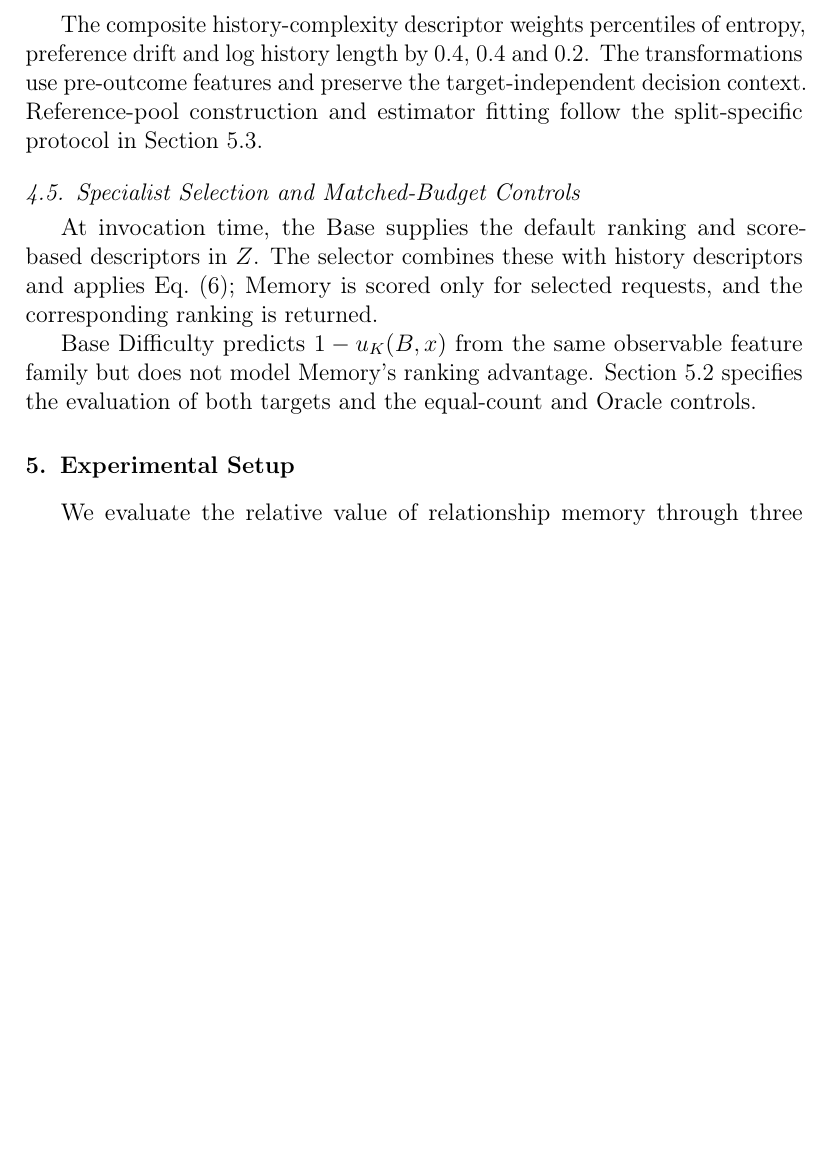
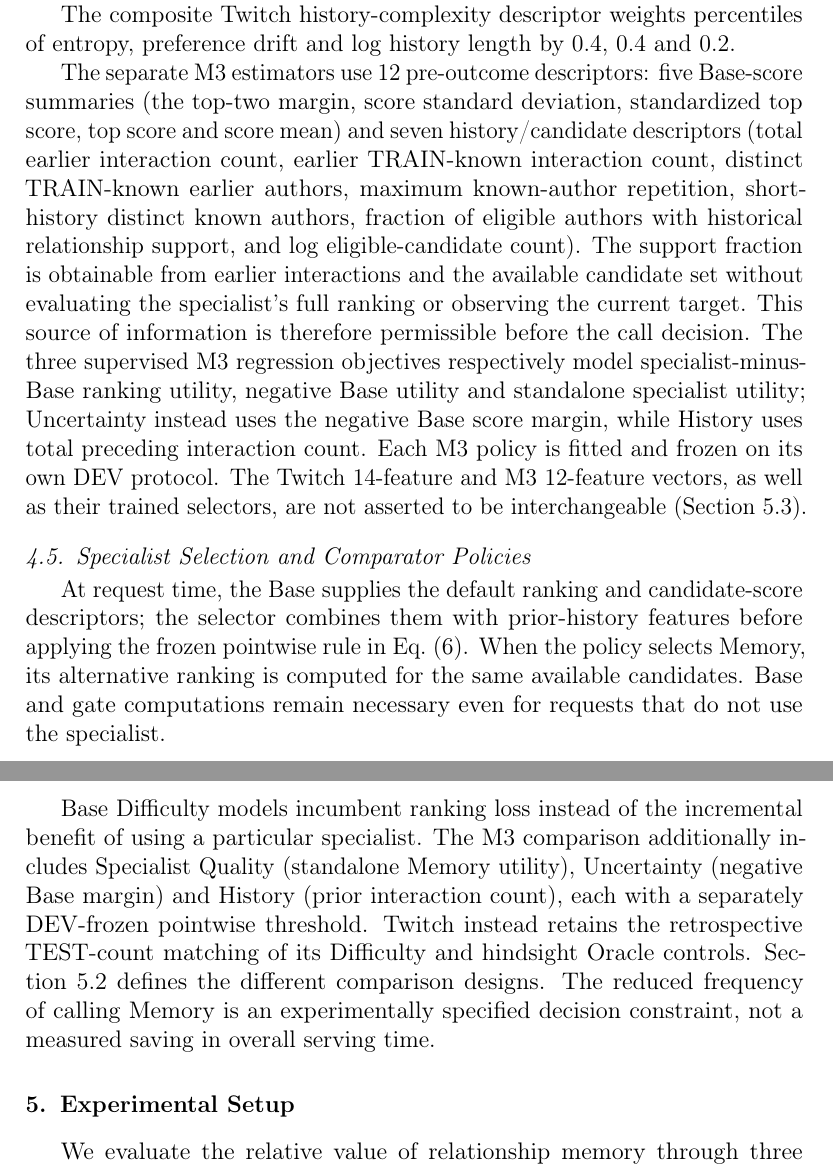
Before and after one commit to mzch0210/KuaiLive-Agent, a LaTeX paper (manuscript/kbs_latex/main.tex): part of page 11 of 35 before the commit and two parts of pages 11 and 12 of 36 after it, the two joined at a grey line, cut so that both start at the same text, the shorter picture padded with empty space. Compiled offline with pdfLaTeX.

Commit message:
manuscript(kbs-r4): align §4 three incumbents, all-prior M3 Memory, 14/12 features and five frozen selectors

```diff
--- a/manuscript/kbs_latex/main.tex
+++ b/manuscript/kbs_latex/main.tex
@@ -226,17 +226,18 @@ These target-relative states describe input visibility for retrospective evaluat
 \subsection{Observable Features and Conditional Relative-Utility Estimation}
 \label{sec:framework-estimation}
 
-The Utility estimator $\hat{\eta}_r(z)$ is fitted on development-event $\Delta_M(x)$ labels using pre-outcome user-history features and Base candidate-score descriptors. Six history features summarize log history length, creator repeat rate, normalized preference entropy, old-versus-recent Jensen--Shannon drift, circular temporal regularity, and composite history complexity. On Twitch, regularity uses phases modulo $144$ ten-minute steps, representing a daily cycle. Eight Base-score features comprise score standard deviation and range, top-1/top-2, top-1/top-5 and top-10/top-11 margins, the top score's standardized value, normalized score entropy, and top-ten softmax mass. These quantities summarize candidate ranking patterns; entropy and softmax mass are not assumed to be calibrated uncertainty estimates.
+On Twitch, the Utility estimator $\hat{\eta}_r(z)$ is fitted on development-event $\Delta_M(x)$ labels using pre-outcome user-history features and Base candidate-score descriptors. Six history features summarize log history length, creator repeat rate, normalized preference entropy, old-versus-recent Jensen--Shannon drift, circular temporal regularity, and composite history complexity. On Twitch, regularity uses phases modulo $144$ ten-minute steps, representing a daily cycle. Eight Base-score features comprise score standard deviation and range, top-1/top-2, top-1/top-5 and top-10/top-11 margins, the top score's standardized value, normalized score entropy, and top-ten softmax mass. These quantities summarize candidate ranking patterns; entropy and softmax mass are not assumed to be calibrated uncertainty estimates.
 
-The composite history-complexity descriptor weights percentiles of entropy, preference drift and log history length by $0.4$, $0.4$ and $0.2$. The transformations use pre-outcome features and preserve the target-independent decision context. Reference-pool construction and estimator fitting follow the split-specific protocol in Section~\ref{sec:exp-freeze}.
+The composite Twitch history-complexity descriptor weights percentiles of entropy, preference drift and log history length by $0.4$, $0.4$ and $0.2$.
 
-\subsection{Specialist Selection and Matched-Budget Controls}
+The separate M3 estimators use 12 pre-outcome descriptors: five Base-score summaries (the top-two margin, score standard deviation, standardized top score, top score and score mean) and seven history/candidate descriptors (total earlier interaction count, earlier TRAIN-known interaction count, distinct TRAIN-known earlier authors, maximum known-author repetition, short-history distinct known authors, fraction of eligible authors with historical relationship support, and log eligible-candidate count). The support fraction is obtainable from earlier interactions and the available candidate set without evaluating the specialist's full ranking or observing the current target. This source of information is therefore permissible before the call decision. The three supervised M3 regression objectives respectively model specialist-minus-Base ranking utility, negative Base utility and standalone specialist utility; Uncertainty instead uses the negative Base score margin, while History uses total preceding interaction count. Each M3 policy is fitted and frozen on its own DEV protocol. The Twitch 14-feature and M3 12-feature vectors, as well as their trained selectors, are not asserted to be interchangeable (Section~\ref{sec:exp-freeze}).
+
+\subsection{Specialist Selection and Comparator Policies}
 \label{sec:framework-controls}
 
-At invocation time, the Base supplies the default ranking and score-based descriptors in $Z$. The selector combines these with history descriptors and applies Eq.~\eqref{eq:utility-threshold}; Memory is scored only for selected requests, and the corresponding ranking is returned.
+At request time, the Base supplies the default ranking and candidate-score descriptors; the selector combines them with prior-history features before applying the frozen pointwise rule in Eq.~\eqref{eq:utility-threshold}. When the policy selects Memory, its alternative ranking is computed for the same available candidates. Base and gate computations remain necessary even for requests that do not use the specialist.
 
-Base Difficulty predicts $1-u_K(B,x)$ from the same observable feature family but does not model Memory's ranking advantage. Section~\ref{sec:exp-comparators} specifies the evaluation of both targets and the equal-count and Oracle controls.
-
+Base Difficulty models incumbent ranking loss instead of the incremental benefit of using a particular specialist. The M3 comparison additionally includes Specialist Quality (standalone Memory utility), Uncertainty (negative Base margin) and History (prior interaction count), each with a separately DEV-frozen pointwise threshold. Twitch instead retains the retrospective TEST-count matching of its Difficulty and hindsight Oracle controls. Section~\ref{sec:exp-comparators} defines the different comparison designs. The reduced frequency of calling Memory is an experimentally specified decision constraint, not a measured saving in overall serving time.
 
 \section{Experimental Setup}
 \label{sec:experimental-setup}
```
Also changed, not shown: manuscript/kbs_latex/main.tex (12 more changed lines).
